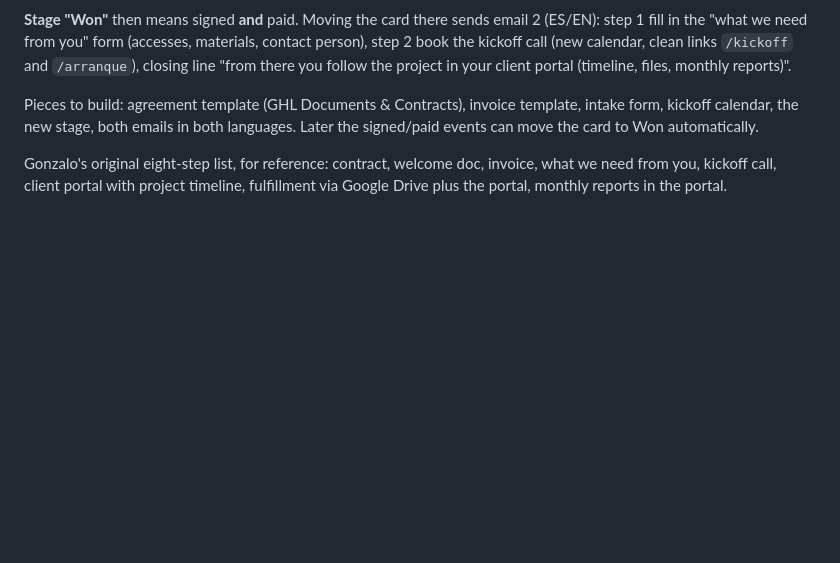
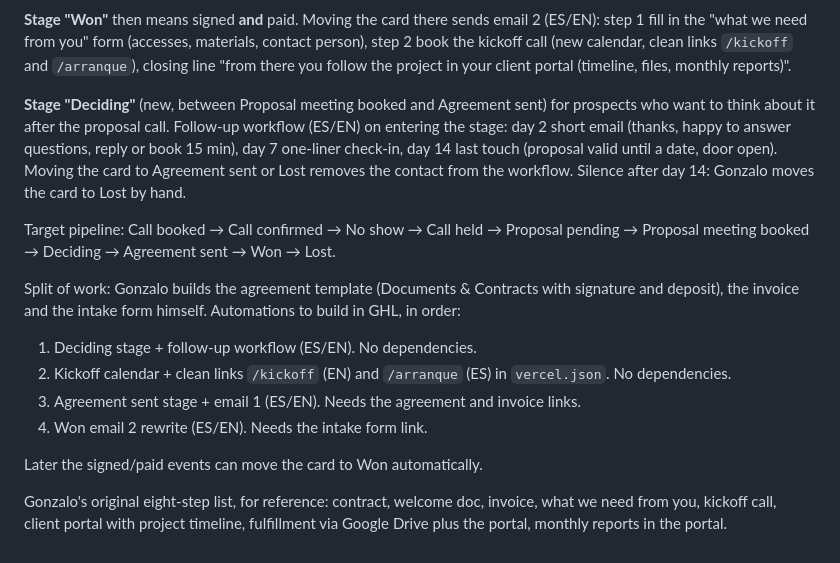
Before and after one commit to Thryvexgroup/ThryveX-Group, a Markdown page: GHL-HANDOFF.md, the part around the change. Rendered like a GitHub page; blank space fills up the shorter version.

Commit message:
Add the Deciding stage and the onboarding build order to the handoff (#14)
Claude-Session: https://claude.ai/code/session_016iMMTdS6naKxjBL3QBUnME

Co-authored-by: Claude <noreply@anthropic.com>

```diff
--- a/GHL-HANDOFF.md
+++ b/GHL-HANDOFF.md
@@ -134,10 +134,30 @@ materials, contact person), step 2 book the kickoff call (new calendar,
 clean links `/kickoff` and `/arranque`), closing line "from there you follow
 the project in your client portal (timeline, files, monthly reports)".
 
-Pieces to build: agreement template (GHL Documents & Contracts), invoice
-template, intake form, kickoff calendar, the new stage, both emails in both
-languages. Later the signed/paid events can move the card to Won
-automatically.
+**Stage "Deciding"** (new, between Proposal meeting booked and Agreement
+sent) for prospects who want to think about it after the proposal call.
+Follow-up workflow (ES/EN) on entering the stage: day 2 short email (thanks,
+happy to answer questions, reply or book 15 min), day 7 one-liner check-in,
+day 14 last touch (proposal valid until a date, door open). Moving the card
+to Agreement sent or Lost removes the contact from the workflow. Silence
+after day 14: Gonzalo moves the card to Lost by hand.
+
+Target pipeline: Call booked → Call confirmed → No show → Call held →
+Proposal pending → Proposal meeting booked → Deciding → Agreement sent →
+Won → Lost.
+
+Split of work: Gonzalo builds the agreement template (Documents &
+Contracts with signature and deposit), the invoice and the intake form
+himself. Automations to build in GHL, in order:
+
+1. Deciding stage + follow-up workflow (ES/EN). No dependencies.
+2. Kickoff calendar + clean links `/kickoff` (EN) and `/arranque` (ES) in
+   `vercel.json`. No dependencies.
+3. Agreement sent stage + email 1 (ES/EN). Needs the agreement and invoice
+   links.
+4. Won email 2 rewrite (ES/EN). Needs the intake form link.
+
+Later the signed/paid events can move the card to Won automatically.
 
 Gonzalo's original eight-step list, for reference: contract, welcome doc,
 invoice, what we need from you, kickoff call, client portal with project
```
